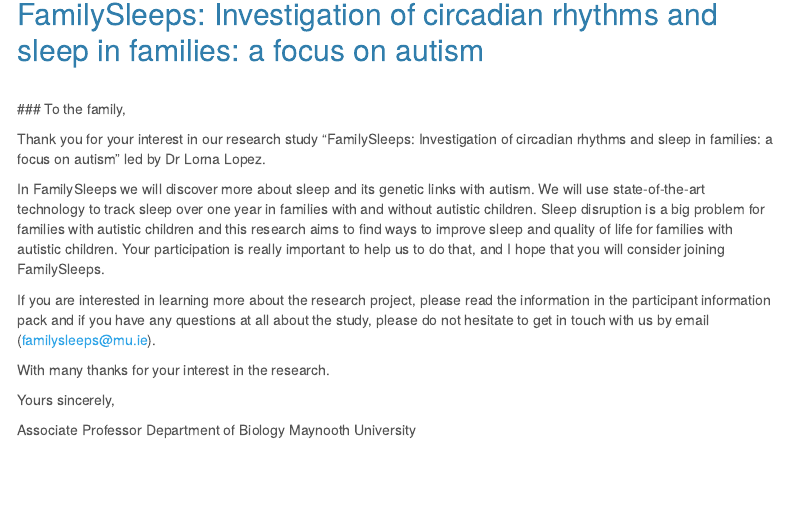
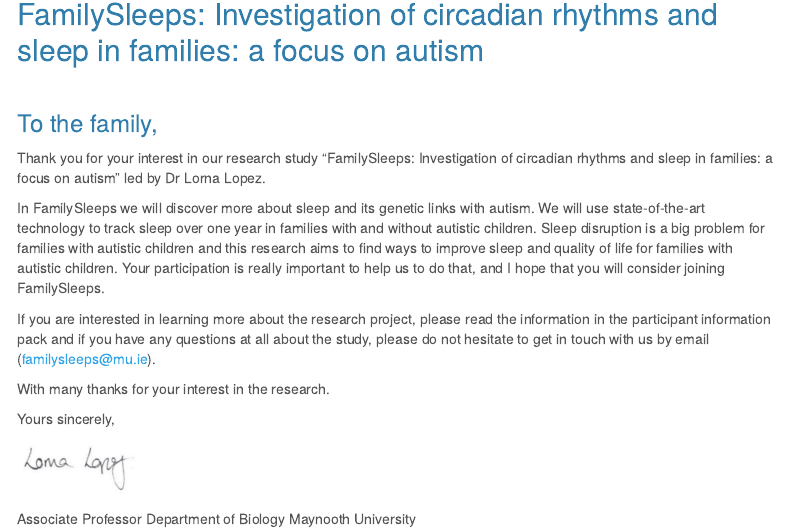
Before and after one commit to familysleeps/PIL, an R Markdown document (index.Rmd): the page in a window 1100 px wide, from 300 px down. Rendered offline with R 4.5, knitr and Pandoc, with nearby package versions; menus at the side of the page are left out.

Commit message:
update all

````diff
--- a/index.Rmd
+++ b/index.Rmd
@@ -33,6 +34,10 @@
 
 Yours sincerely,
 
+```{r sign, echo=FALSE}
+knitr::include_graphics("images/signLL.png")
+```
+
 
 Associate Professor
 Department of Biology
````
Also changed, not shown: index.Rmd (1 more changed lines), 4 other files.
